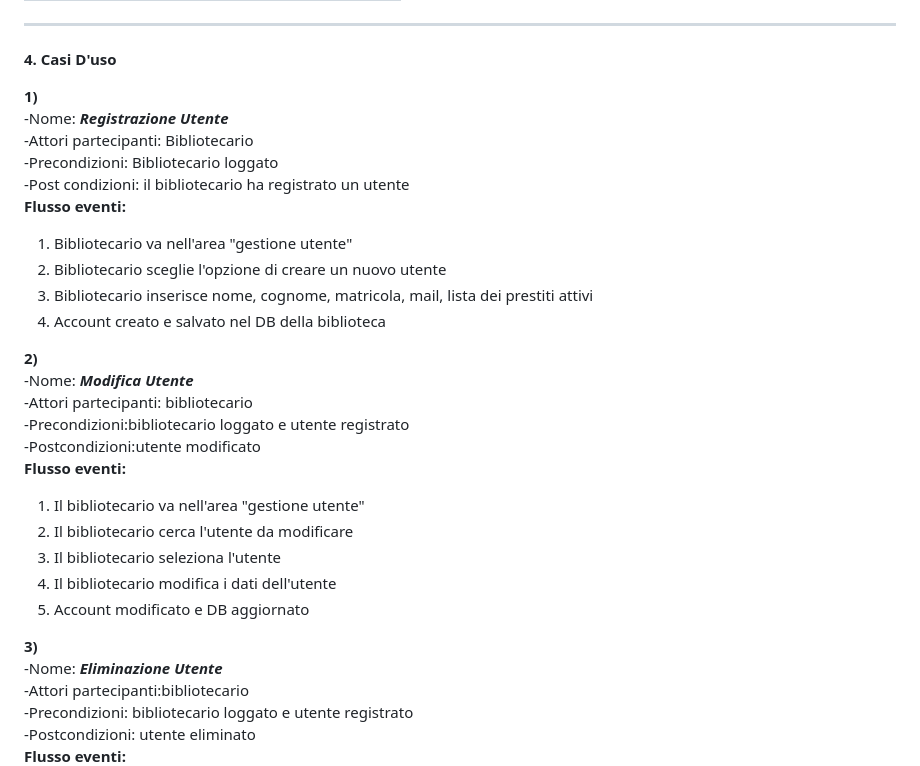
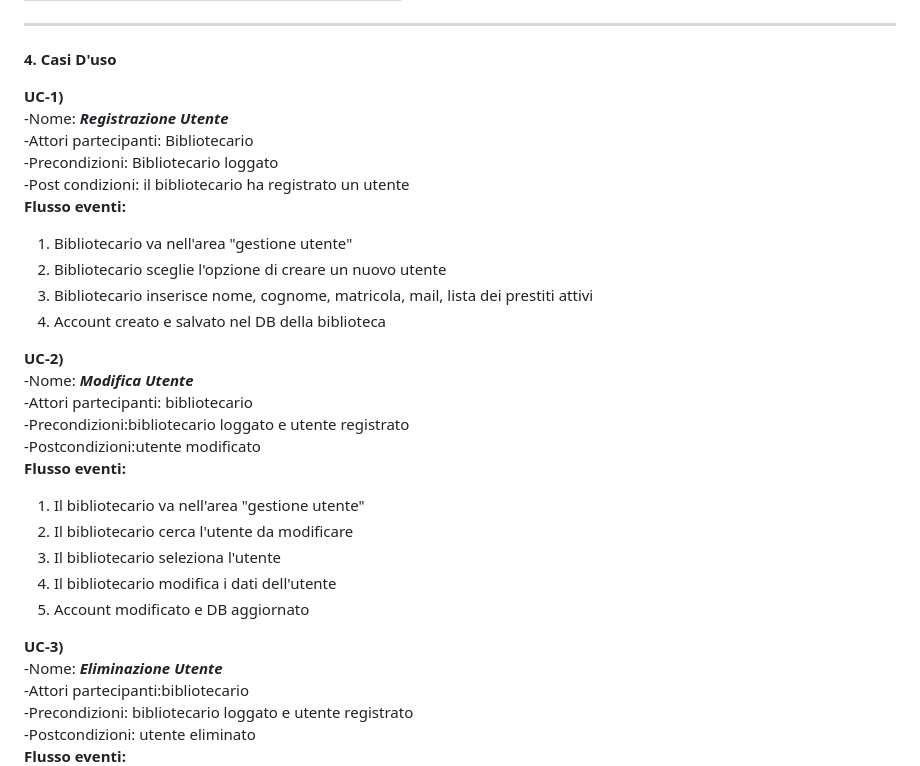
Before and after one commit to doppiaaa/Progetto-Biblioteca-Ingegneria-del-Software, a Markdown page: Specifiche/AnalisiDelleSpecifiche.md, the part around the change printed below. Drawn GitHub-style.

```diff
--- a/Specifiche/AnalisiDelleSpecifiche.md
+++ b/Specifiche/AnalisiDelleSpecifiche.md
@@ -76,7 +76,7 @@ IF-1.1 : Il sistema deve assicurare un metodo per recuperare o reimpostare le cr
 
 **4. Casi D'uso**
 
-**1)**
+**<a name="1">UC-1)</a>**
 -Nome: ***Registrazione Utente***
  -Attori partecipanti: Bibliotecario
  -Precondizioni: Bibliotecario loggato
@@ -87,7 +87,7 @@ IF-1.1 : Il sistema deve assicurare un metodo per recuperare o reimpostare le cr
    3. Bibliotecario inserisce nome, cognome, matricola, mail, lista dei prestiti attivi
    4. Account creato e salvato nel DB della biblioteca
 
-**2)**
+**<a name="2">UC-2)</a>**
 -Nome: ***Modifica Utente***
   -Attori partecipanti: bibliotecario
   -Precondizioni:bibliotecario loggato e utente registrato
@@ -99,7 +99,7 @@ IF-1.1 : Il sistema deve assicurare un metodo per recuperare o reimpostare le cr
    4. Il bibliotecario modifica i dati dell'utente
    5.  Account modificato e DB aggiornato
 
-**3)**
+**<a name="3">UC-3)</a>**
 -Nome: ***Eliminazione Utente***
  -Attori partecipanti:bibliotecario
  -Precondizioni: bibliotecario loggato e utente registrato
```
Also changed, not shown: other parts of Specifiche/AnalisiDelleSpecifiche.md (+6 -6 lines).
